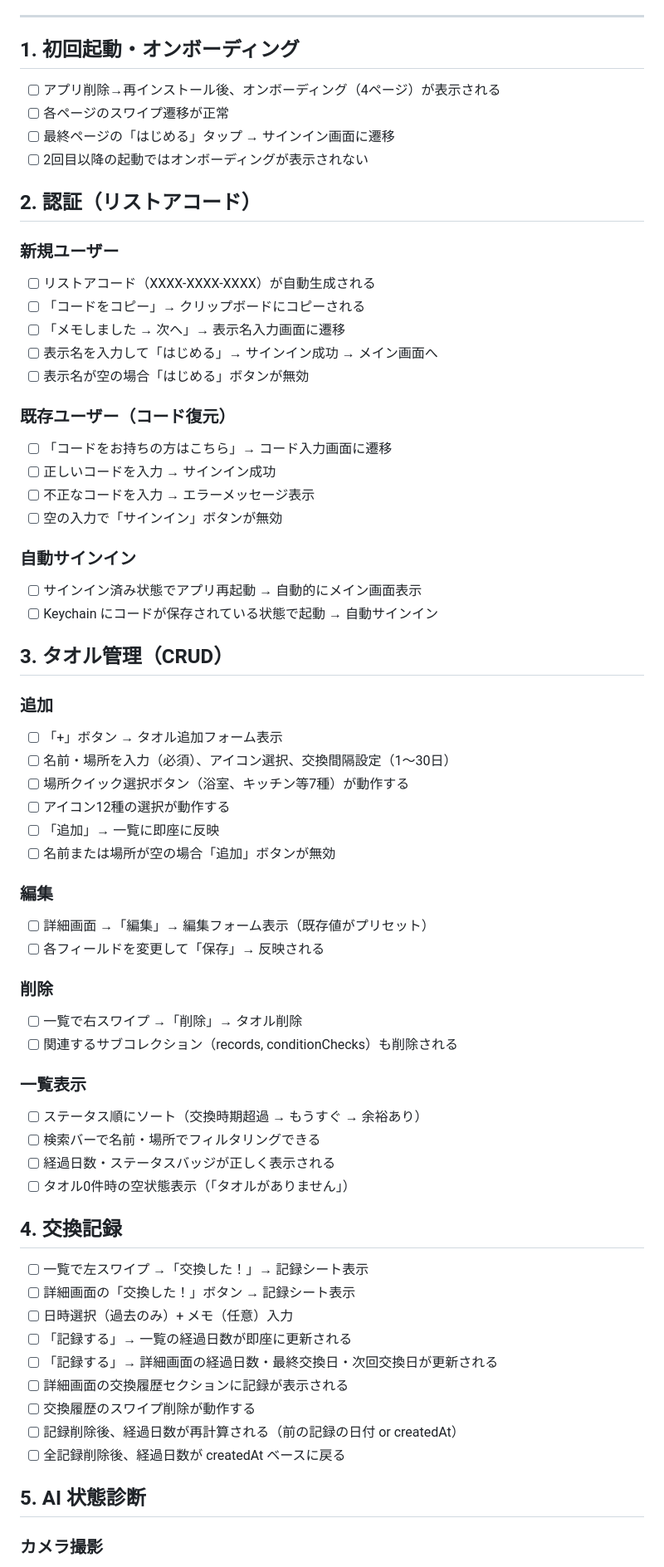
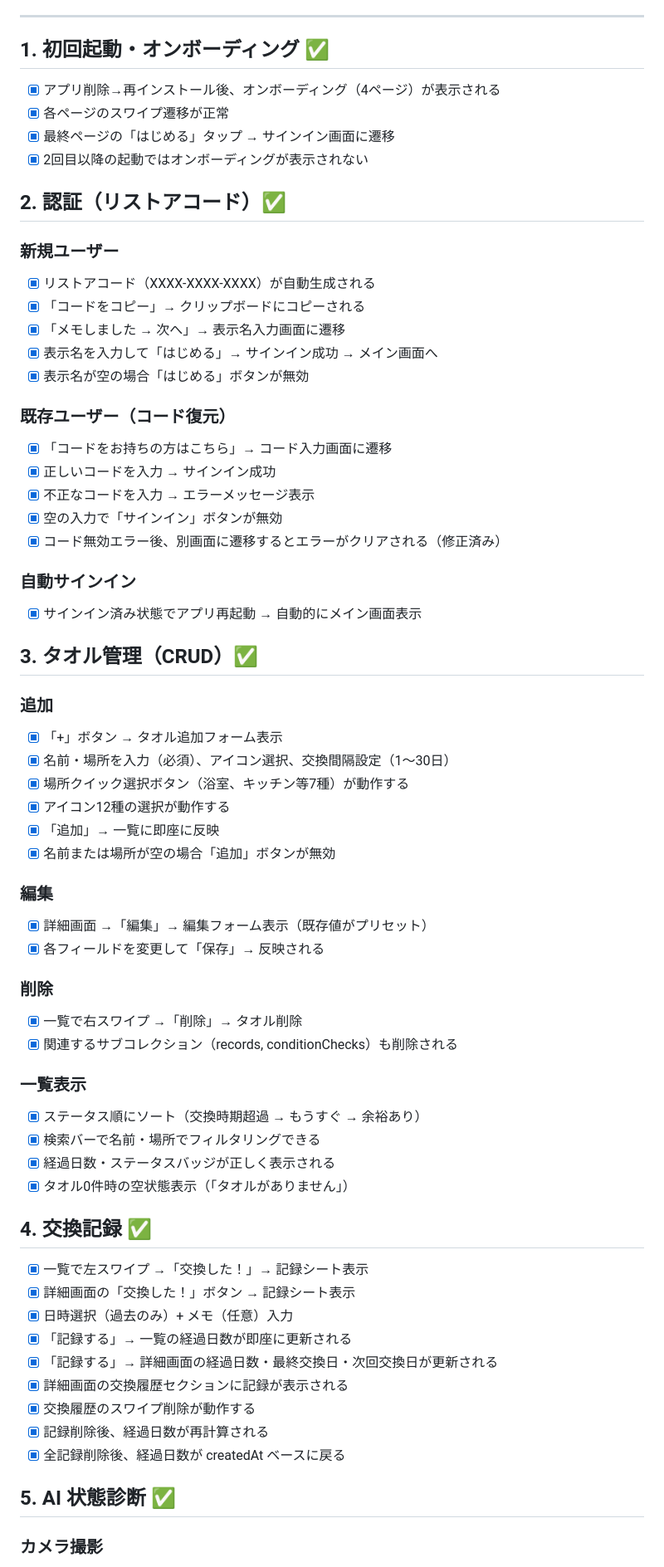
Before and after one commit to nawa-10half/towel-app, a Markdown page: TEST_CHECKLIST.md, the part around one of its changes. Shown at 83% size. GitHub-like rendering.

Commit message:
Mark all test checklist items as complete (2026-02-22)
Co-Authored-By: Claude Sonnet 4.6 <noreply@anthropic.com>

```diff
--- a/TEST_CHECKLIST.md
+++ b/TEST_CHECKLIST.md
@@ -9,68 +9,68 @@
 
 ---
 
-## 1. 初回起動・オンボーディング
+## 1. 初回起動・オンボーディング ✅
 
-- [ ] アプリ削除→再インストール後、オンボーディング（4ページ）が表示される
-- [ ] 各ページのスワイプ遷移が正常
-- [ ] 最終ページの「はじめる」タップ → サインイン画面に遷移
-- [ ] 2回目以降の起動ではオンボーディングが表示されない
+- [x] アプリ削除→再インストール後、オンボーディング（4ページ）が表示される
+- [x] 各ページのスワイプ遷移が正常
+- [x] 最終ページの「はじめる」タップ → サインイン画面に遷移
+- [x] 2回目以降の起動ではオンボーディングが表示されない
 
-## 2. 認証（リストアコード）
+## 2. 認証（リストアコード）✅
 
 ### 新規ユーザー
-- [ ] リストアコード（XXXX-XXXX-XXXX）が自動生成される
-- [ ] 「コードをコピー」→ クリップボードにコピーされる
-- [ ] 「メモしました → 次へ」→ 表示名入力画面に遷移
-- [ ] 表示名を入力して「はじめる」→ サインイン成功 → メイン画面へ
-- [ ] 表示名が空の場合「はじめる」ボタンが無効
+- [x] リストアコード（XXXX-XXXX-XXXX）が自動生成される
+- [x] 「コードをコピー」→ クリップボードにコピーされる
+- [x] 「メモしました → 次へ」→ 表示名入力画面に遷移
+- [x] 表示名を入力して「はじめる」→ サインイン成功 → メイン画面へ
+- [x] 表示名が空の場合「はじめる」ボタンが無効
 
 ### 既存ユーザー（コード復元）
-- [ ] 「コードをお持ちの方はこちら」→ コード入力画面に遷移
-- [ ] 正しいコードを入力 → サインイン成功
-- [ ] 不正なコードを入力 → エラーメッセージ表示
-- [ ] 空の入力で「サインイン」ボタンが無効
+- [x] 「コードをお持ちの方はこちら」→ コード入力画面に遷移
+- [x] 正しいコードを入力 → サインイン成功
+- [x] 不正なコードを入力 → エラーメッセージ表示
+- [x] 空の入力で「サインイン」ボタンが無効
+- [x] コード無効エラー後、別画面に遷移するとエラーがクリアされる（修正済み）
 
 ### 自動サインイン
-- [ ] サインイン済み状態でアプリ再起動 → 自動的にメイン画面表示
-- [ ] Keychain にコードが保存されている状態で起動 → 自動サインイン
+- [x] サインイン済み状態でアプリ再起動 → 自動的にメイン画面表示
 
-## 3. タオル管理（CRUD）
+## 3. タオル管理（CRUD）✅
 
 ### 追加
-- [ ] 「+」ボタン → タオル追加フォーム表示
-- [ ] 名前・場所を入力（必須）、アイコン選択、交換間隔設定（1〜30日）
-- [ ] 場所クイック選択ボタン（浴室、キッチン等7種）が動作する
-- [ ] アイコン12種の選択が動作する
-- [ ] 「追加」→ 一覧に即座に反映
-- [ ] 名前または場所が空の場合「追加」ボタンが無効
+- [x] 「+」ボタン → タオル追加フォーム表示
+- [x] 名前・場所を入力（必須）、アイコン選択、交換間隔設定（1〜30日）
+- [x] 場所クイック選択ボタン（浴室、キッチン等7種）が動作する
+- [x] アイコン12種の選択が動作する
+- [x] 「追加」→ 一覧に即座に反映
+- [x] 名前または場所が空の場合「追加」ボタンが無効
 
 ### 編集
-- [ ] 詳細画面 →「編集」→ 編集フォーム表示（既存値がプリセット）
-- [ ] 各フィールドを変更して「保存」→ 反映される
+- [x] 詳細画面 →「編集」→ 編集フォーム表示（既存値がプリセット）
+- [x] 各フィールドを変更して「保存」→ 反映される
 
 ### 削除
-- [ ] 一覧で右スワイプ →「削除」→ タオル削除
-- [ ] 関連するサブコレクション（records, conditionChecks）も削除される
+- [x] 一覧で右スワイプ →「削除」→ タオル削除
+- [x] 関連するサブコレクション（records, conditionChecks）も削除される
 
 ### 一覧表示
-- [ ] ステータス順にソート（交換時期超過 → もうすぐ → 余裕あり）
-- [ ] 検索バーで名前・場所でフィルタリングできる
-- [ ] 経過日数・ステータスバッジが正しく表示される
-- [ ] タオル0件時の空状態表示（「タオルがありません」）
+- [x] ステータス順にソート（交換時期超過 → もうすぐ → 余裕あり）
+- [x] 検索バーで名前・場所でフィルタリングできる
+- [x] 経過日数・ステータスバッジが正しく表示される
+- [x] タオル0件時の空状態表示（「タオルがありません」）
 
-## 4. 交換記録
+## 4. 交換記録 ✅
 
-- [ ] 一覧で左スワイプ →「交換した！」→ 記録シート表示
-- [ ] 詳細画面の「交換した！」ボタン → 記録シート表示
-- [ ] 日時選択（過去のみ）+ メモ（任意）入力
-- [ ] 「記録する」→ 一覧の経過日数が即座に更新される
-- [ ] 「記録する」→ 詳細画面の経過日数・最終交換日・次回交換日が更新される
-- [ ] 詳細画面の交換履歴セクションに記録が表示される
-- [ ] 交換履歴のスワイプ削除が動作する
-- [ ] 記録削除後、経過日数が再計算される（前の記録の日付 or createdAt）
-- [ ] 全記録削除後、経過日数が createdAt ベースに戻る
+- [x] 一覧で左スワイプ →「交換した！」→ 記録シート表示
+- [x] 詳細画面の「交換した！」ボタン → 記録シート表示
+- [x] 日時選択（過去のみ）+ メモ（任意）入力
+- [x] 「記録する」→ 一覧の経過日数が即座に更新される
+- [x] 「記録する」→ 詳細画面の経過日数・最終交換日・次回交換日が更新される
+- [x] 詳細画面の交換履歴セクションに記録が表示される
+- [x] 交換履歴のスワイプ削除が動作する
+- [x] 記録削除後、経過日数が再計算される
+- [x] 全記録削除後、経過日数が createdAt ベースに戻る
 
-## 5. AI 状態診断
+## 5. AI 状態診断 ✅
 
 ### カメラ撮影
```
Also changed, not shown: other parts of TEST_CHECKLIST.md (+87 -75 lines).
